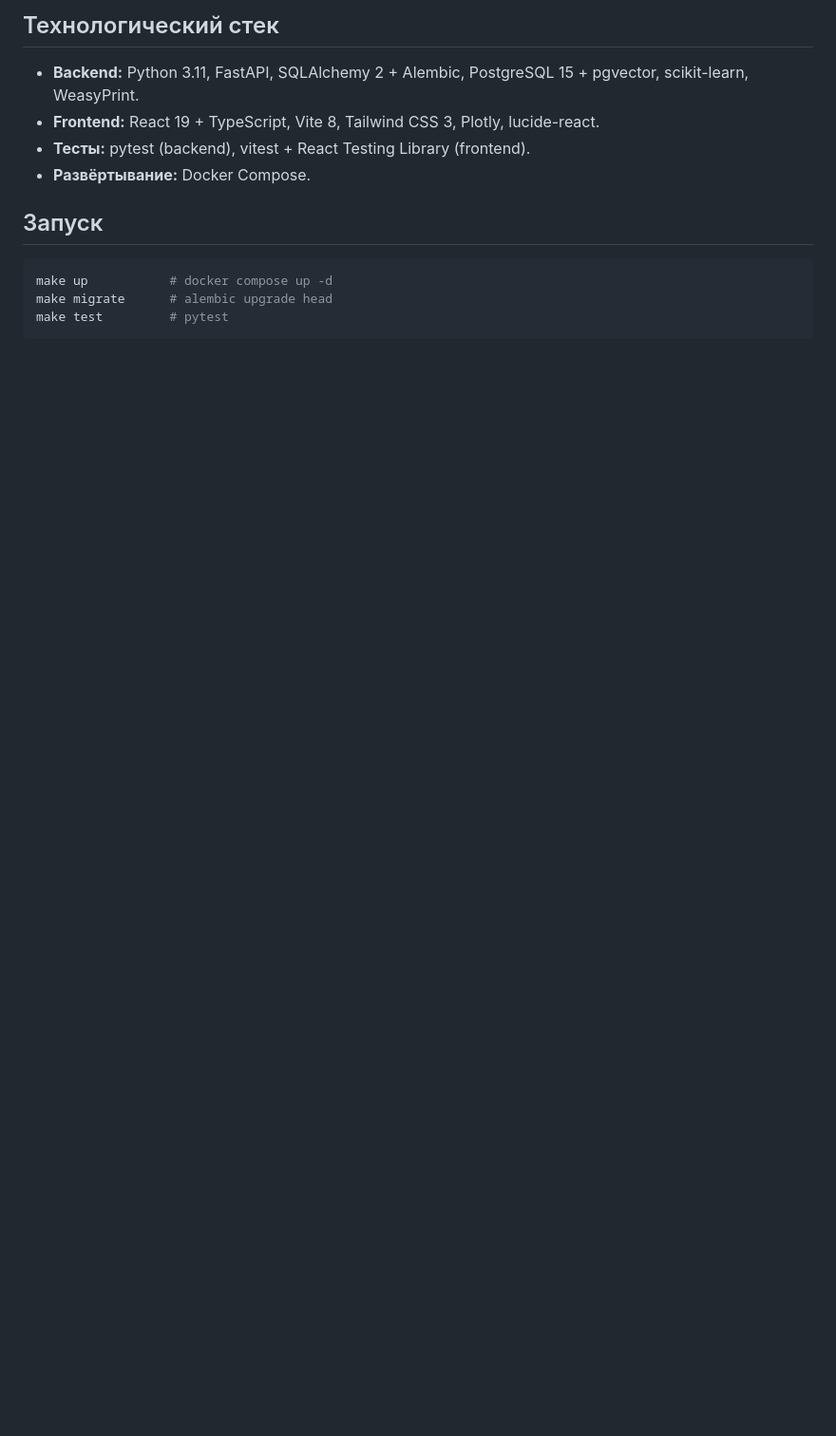
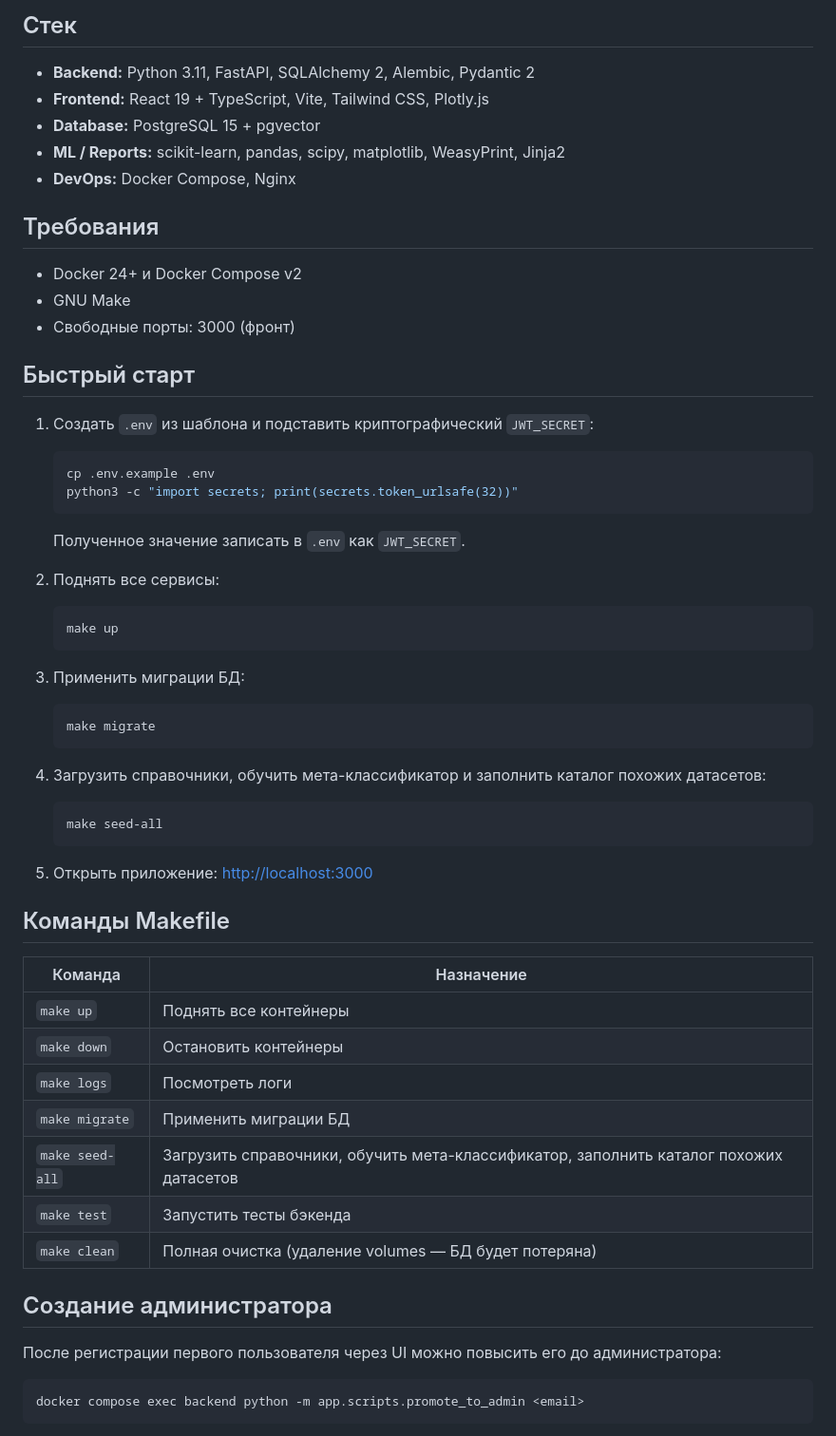
Before and after one commit to egoralyanov/datasets-analyzer-vkr, a Markdown page: README.md, the part around one of its changes. Shown at 95% size. Drawn GitHub-style; blank space fills up the shorter version.

````diff
--- a/README.md
+++ b/README.md
@@ -30,16 +31,66 @@
 
-## Технологический стек
+## Стек
 
-- **Backend:** Python 3.11, FastAPI, SQLAlchemy 2 + Alembic, PostgreSQL 15 + pgvector, scikit-learn, WeasyPrint.
-- **Frontend:** React 19 + TypeScript, Vite 8, Tailwind CSS 3, Plotly, lucide-react.
-- **Тесты:** pytest (backend), vitest + React Testing Library (frontend).
-- **Развёртывание:** Docker Compose.
+- **Backend:** Python 3.11, FastAPI, SQLAlchemy 2, Alembic, Pydantic 2
+- **Frontend:** React 19 + TypeScript, Vite, Tailwind CSS, Plotly.js
+- **Database:** PostgreSQL 15 + pgvector
+- **ML / Reports:** scikit-learn, pandas, scipy, matplotlib, WeasyPrint, Jinja2
+- **DevOps:** Docker Compose, Nginx
 
-## Запуск
+## Требования
+
+- Docker 24+ и Docker Compose v2
+- GNU Make
+- Свободные порты: 3000 (фронт)
+
+## Быстрый старт
+
+1. Создать `.env` из шаблона и подставить криптографический `JWT_SECRET`:
+
+   ```bash
+   cp .env.example .env
+   python3 -c "import secrets; print(secrets.token_urlsafe(32))"
+   ```
+
+   Полученное значение записать в `.env` как `JWT_SECRET`.
+
+2. Поднять все сервисы:
+
+   ```bash
+   make up
+   ```
+
+3. Применить миграции БД:
+
+   ```bash
+   make migrate
+   ```
+
+4. Загрузить справочники, обучить мета-классификатор и заполнить каталог похожих датасетов:
+
+   ```bash
+   make seed-all
+   ```
+
+5. Открыть приложение: <http://localhost:3000>
+
+## Команды Makefile
+
+| Команда | Назначение |
+| --- | --- |
+| `make up` | Поднять все контейнеры |
+| `make down` | Остановить контейнеры |
+| `make logs` | Посмотреть логи |
+| `make migrate` | Применить миграции БД |
+| `make seed-all` | Загрузить справочники, обучить мета-классификатор, заполнить каталог похожих датасетов |
+| `make test` | Запустить тесты бэкенда |
+| `make clean` | Полная очистка (удаление volumes — БД будет потеряна) |
+
+## Создание администратора
+
+После регистрации первого пользователя через UI можно повысить его до администратора:
 
 ```bash
-make up           # docker compose up -d
-make migrate      # alembic upgrade head
-make test         # pytest
+docker compose exec backend python -m app.scripts.promote_to_admin <email>
 ```
 
````
Also changed, not shown: other parts of README.md (+38 -17 lines).
